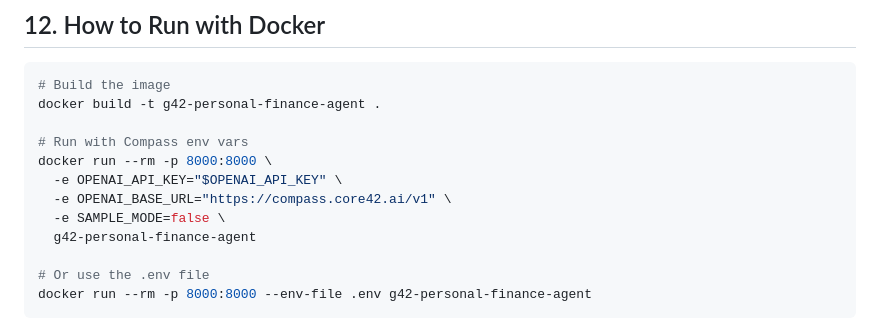
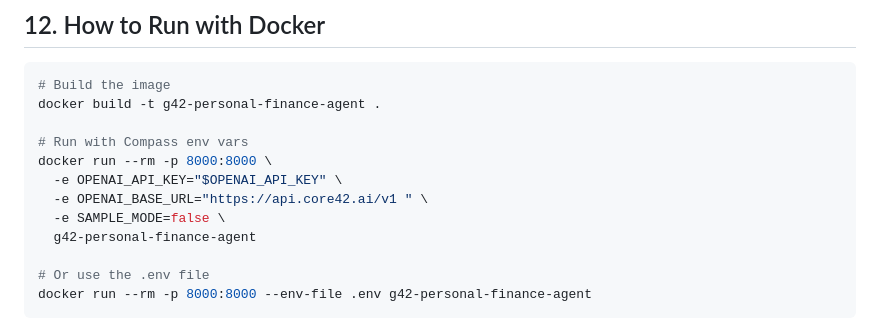
Before and after one commit to harish-navva/g42-agentathon-personal-finance, a Markdown page: README.md, the part around the change. Rendered like a GitHub page.

```diff
--- a/README.md
+++ b/README.md
@@ -195,7 +195,7 @@ docker build -t g42-personal-finance-agent .
 # Run with Compass env vars
 docker run --rm -p 8000:8000 \
   -e OPENAI_API_KEY="$OPENAI_API_KEY" \
-  -e OPENAI_BASE_URL="https://compass.core42.ai/v1" \
+  -e OPENAI_BASE_URL="https://api.core42.ai/v1 " \
   -e SAMPLE_MODE=false \
   g42-personal-finance-agent
 
```
